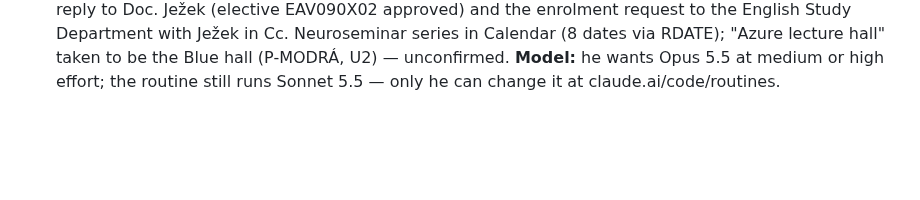
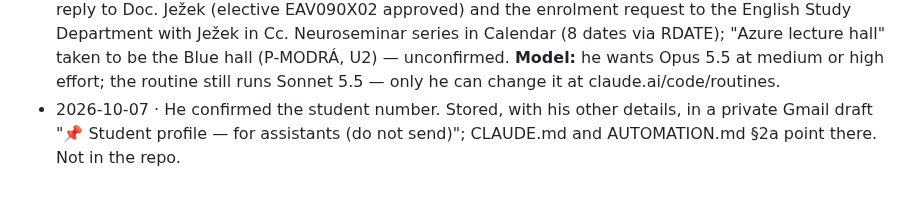
Before and after one commit to kadzidrogalinasdraven/study-planner, a Markdown page: docs/SESSION-LOG.md, the part around the change. GitHub-like rendering; blank space fills up the shorter version.

```diff
--- a/docs/SESSION-LOG.md
+++ b/docs/SESSION-LOG.md
@@ -568,3 +568,6 @@ Propedeutics of Surgery, Neurobehavioral sciences, Radiological Anatomy) are abs
   lecture hall" taken to be the Blue hall (P-MODRÁ, U2) — unconfirmed. **Model:** he wants Opus 5.5
   at medium or high effort; the routine still runs Sonnet 5.5 — only he can change it at
   claude.ai/code/routines.
+- 2026-10-07 · He confirmed the student number. Stored, with his other details, in a private Gmail
+  draft "📌 Student profile — for assistants (do not send)"; CLAUDE.md and AUTOMATION.md §2a point
+  there. Not in the repo.
```
Also changed, not shown: AUTOMATION.md (+3 -0 lines), CLAUDE.md (+5 -0 lines).
